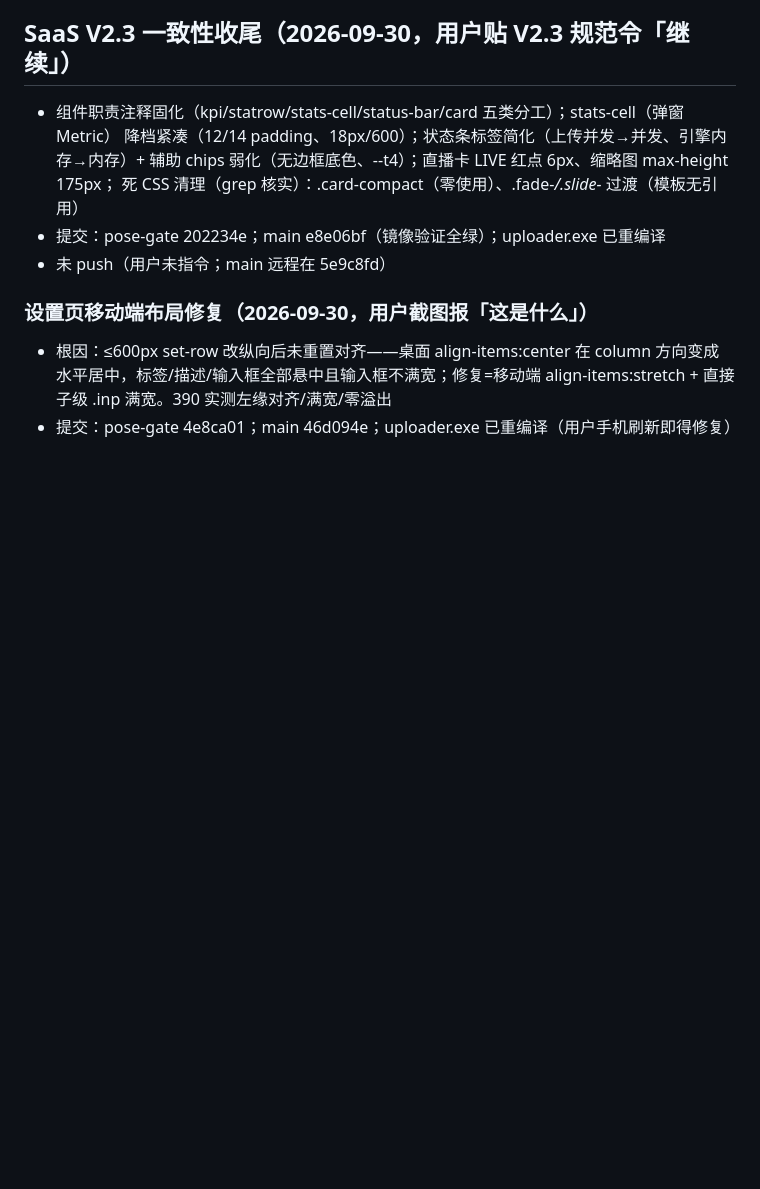
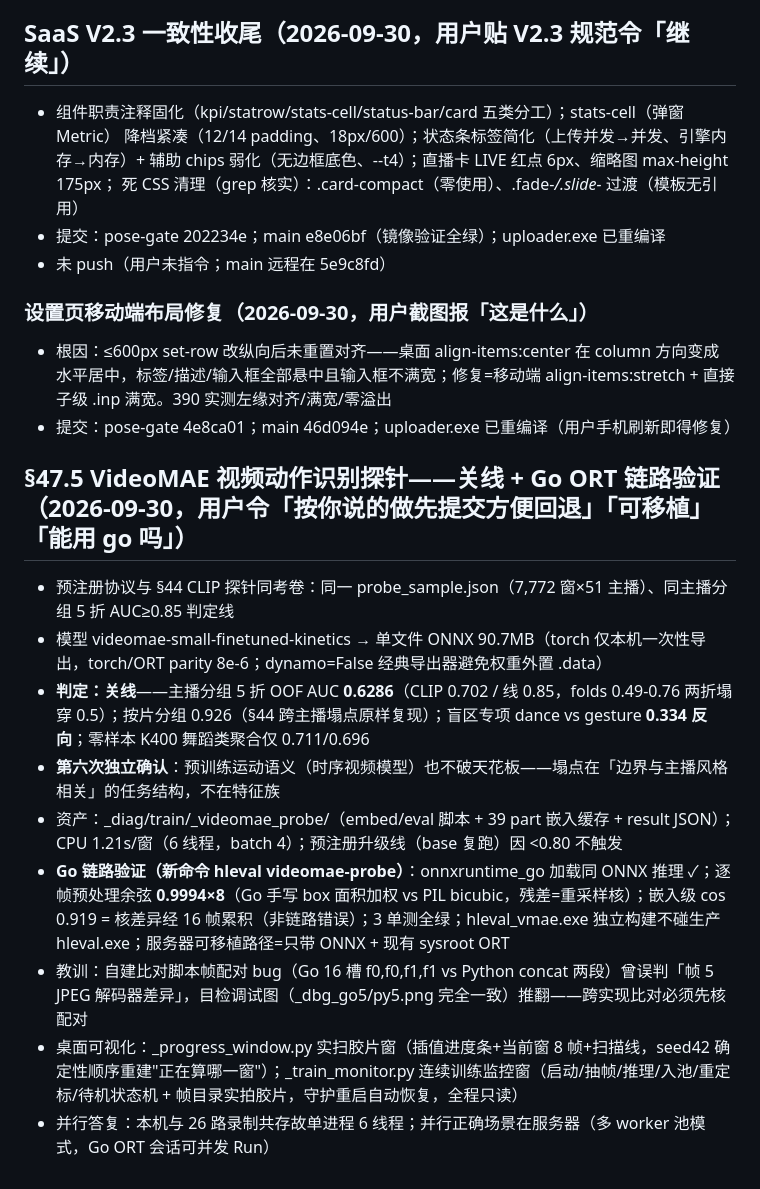
Before and after one commit to Xiaoxusheng/go-auto-uploader, a Markdown page: .agent/TASK_STATE.md, the part around the change. GitHub-like rendering; blank space fills up the shorter version.

Commit message:
chore(agent): 记录 §47.5 VideoMAE 探针关线（0.629）与 Go ORT 链路验证（parity 0.9994）

```diff
--- a/.agent/TASK_STATE.md
+++ b/.agent/TASK_STATE.md
@@ -1188,3 +1188,15 @@ gesture 判舞率长期压不下来，根因**可能不是特征表达不出 ges
   水平居中，标签/描述/输入框全部悬中且输入框不满宽；修复=移动端 align-items:stretch +
   直接子级 .inp 满宽。390 实测左缘对齐/满宽/零溢出
 - 提交：pose-gate 4e8ca01；main 46d094e；uploader.exe 已重编译（用户手机刷新即得修复）
+
+## §47.5 VideoMAE 视频动作识别探针——关线 + Go ORT 链路验证（2026-09-30，用户令「按你说的做先提交方便回退」「可移植」「能用 go 吗」）
+
+- 预注册协议与 §44 CLIP 探针同考卷：同一 probe_sample.json（7,772 窗×51 主播）、同主播分组 5 折 AUC≥0.85 判定线
+- 模型 videomae-small-finetuned-kinetics → 单文件 ONNX 90.7MB（torch 仅本机一次性导出，torch/ORT parity 8e-6；dynamo=False 经典导出器避免权重外置 .data）
+- **判定：关线**——主播分组 5 折 OOF AUC **0.6286**（CLIP 0.702 / 线 0.85，folds 0.49-0.76 两折塌穿 0.5）；按片分组 0.926（§44 跨主播塌点原样复现）；盲区专项 dance vs gesture **0.334 反向**；零样本 K400 舞蹈类聚合仅 0.711/0.696
+- **第六次独立确认**：预训练运动语义（时序视频模型）也不破天花板——塌点在「边界与主播风格相关」的任务结构，不在特征族
+- 资产：_diag/train/_videomae_probe/（embed/eval 脚本 + 39 part 嵌入缓存 + result JSON）；CPU 1.21s/窗（6 线程，batch 4）；预注册升级线（base 复跑）因 <0.80 不触发
+- **Go 链路验证（新命令 hleval videomae-probe）**：onnxruntime_go 加载同 ONNX 推理 ✓；逐帧预处理余弦 **0.9994×8**（Go 手写 box 面积加权 vs PIL bicubic，残差=重采样核）；嵌入级 cos 0.919 = 核差异经 16 帧累积（非链路错误）；3 单测全绿；hleval_vmae.exe 独立构建不碰生产 hleval.exe；服务器可移植路径=只带 ONNX + 现有 sysroot ORT
+- 教训：自建比对脚本帧配对 bug（Go 16 槽 f0,f0,f1,f1 vs Python concat 两段）曾误判「帧 5 JPEG 解码器差异」，目检调试图（_dbg_go5/py5.png 完全一致）推翻——跨实现比对必须先核配对
+- 桌面可视化：_progress_window.py 实扫胶片窗（插值进度条+当前窗 8 帧+扫描线，seed42 确定性顺序重建"正在算哪一窗"）；_train_monitor.py 连续训练监控窗（启动/抽帧/推理/入池/重定标/待机状态机 + 帧目录实拍胶片，守护重启自动恢复，全程只读）
+- 并行答复：本机与 26 路录制共存故单进程 6 线程；并行正确场景在服务器（多 worker 池模式，Go ORT 会话可并发 Run）
```
